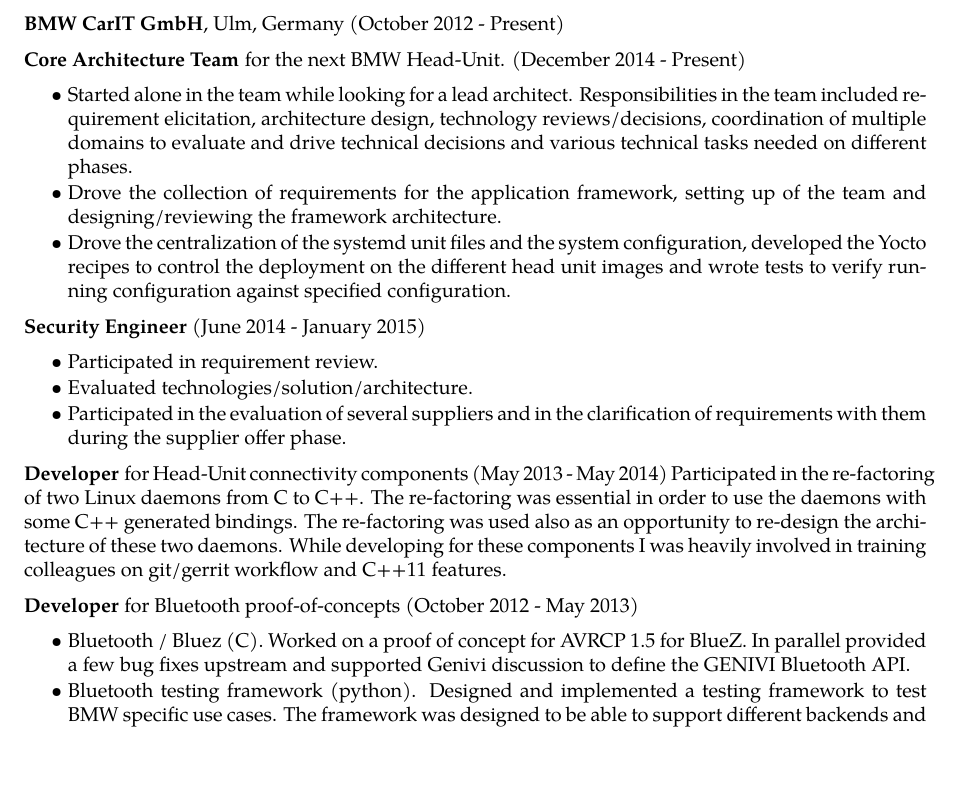
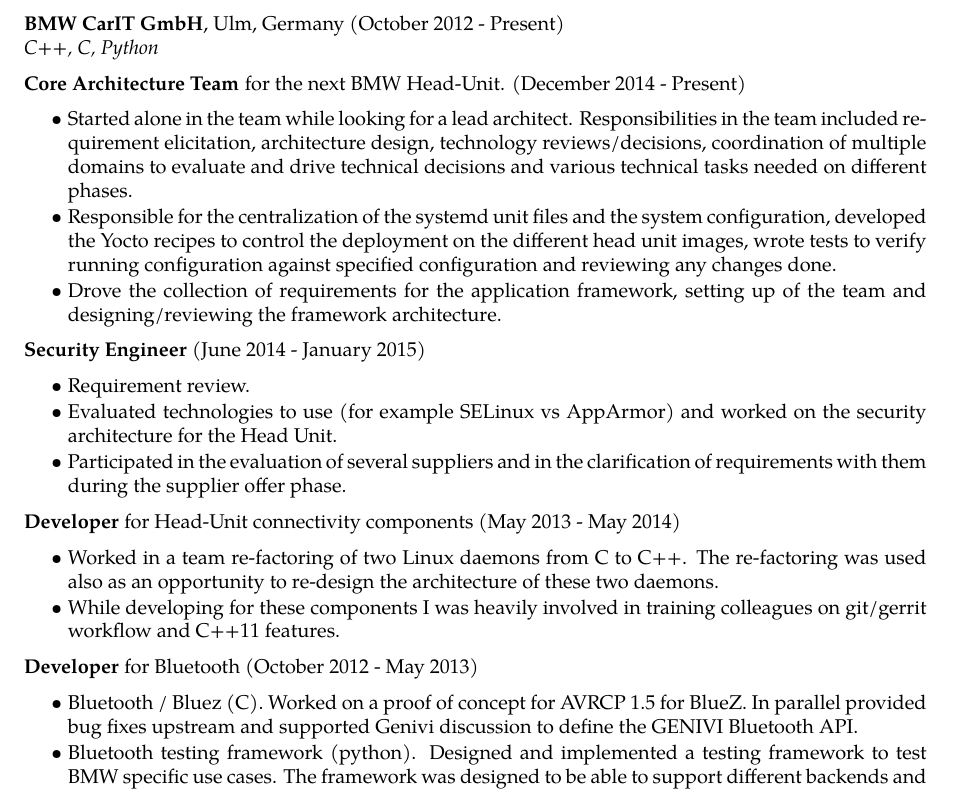
Before and after one commit to antonopa/cv, a LaTeX document (bmw.tex): part of the page, cut so that both start at the same text, the shorter picture padded with empty space. Compiled offline with XeLaTeX.

Commit message:
bmw: fix bmw section
Add skills in the section (for consistency with previous positions) and
adapt some of the descriptions.

```diff
--- a/bmw.tex
+++ b/bmw.tex
@@ -1,6 +1,7 @@
 \documentclass[alan.tex]{subfiles}
 \begin{document}
-  \item \textbf{BMW CarIT GmbH}, Ulm, Germany (October 2012 - Present)
+  \item \textbf{BMW CarIT GmbH}, Ulm, Germany (October 2012 - Present)\\
+    \emph{C++, C, Python}
     \begin{my_desc}
       \item[Core Architecture Team] for the next BMW Head-Unit. (December 2014 - Present)
         \begin{my_bullets}
@@ -8,28 +9,31 @@
             included requirement elicitation, architecture design, technology reviews/decisions,
             coordination of multiple domains to evaluate and drive technical decisions and various
             technical tasks needed on different phases.
+          \item Responsible for the centralization of the systemd unit files and the system configuration, developed the
+            Yocto recipes to control the deployment on the different head unit images, wrote tests to
+            verify running configuration against specified configuration and reviewing any changes done.
           \item Drove the collection of requirements for the application framework, setting up of the team
             and designing/reviewing the framework architecture.
-          \item Drove the centralization of the systemd unit files and the system configuration, developed the
-            Yocto recipes to control the deployment on the different head unit images and wrote tests to
-            verify running configuration against specified configuration.
         \end{my_bullets}
       \item[Security Engineer] (June 2014 - January 2015)
         \begin{my_bullets}
-          \item Participated in requirement review.
-          \item Evaluated technologies/solution/architecture.
+          \item Requirement review.
+          \item Evaluated technologies to use (for example SELinux vs AppArmor) and worked on the security architecture
+            for the Head Unit.
           \item Participated in the evaluation of several suppliers and in the clarification of requirements with
             them during the supplier offer phase.
         \end{my_bullets}
       \item[Developer] for Head-Unit connectivity components (May 2013 - May 2014)
-        Participated in the re-factoring of two Linux daemons from C to C++. The re-factoring was essential
-        in order to use the daemons with some C++ generated bindings. The re-factoring was used also as an opportunity
-        to re-design the architecture of these two daemons.
-        While developing for these components I was heavily involved in training colleagues on git/gerrit workflow and C++11 features.
-      \item[Developer] for Bluetooth proof-of-concepts (October 2012 - May 2013)
+        \begin{my_bullets}
+          \item Worked in a team re-factoring of two Linux daemons from C to C++.
+            The re-factoring was used also as an opportunity to re-design the architecture of these two daemons.
+          \item While developing for these components I was heavily involved in training colleagues on git/gerrit
+              workflow and C++11 features.
+        \end{my_bullets}
+      \item[Developer] for Bluetooth (October 2012 - May 2013)
         \begin{my_bullets}
           \item Bluetooth / Bluez (C).  Worked on a proof of concept for AVRCP 1.5 for BlueZ.
-            In parallel provided a few bug fixes upstream and supported Genivi discussion to define the
+            In parallel provided bug fixes upstream and supported Genivi discussion to define the
             GENIVI Bluetooth API.
           \item Bluetooth testing framework (python). Designed and implemented a testing framework to
             test BMW specific use cases. The framework was designed to be able to support different backends and
```
